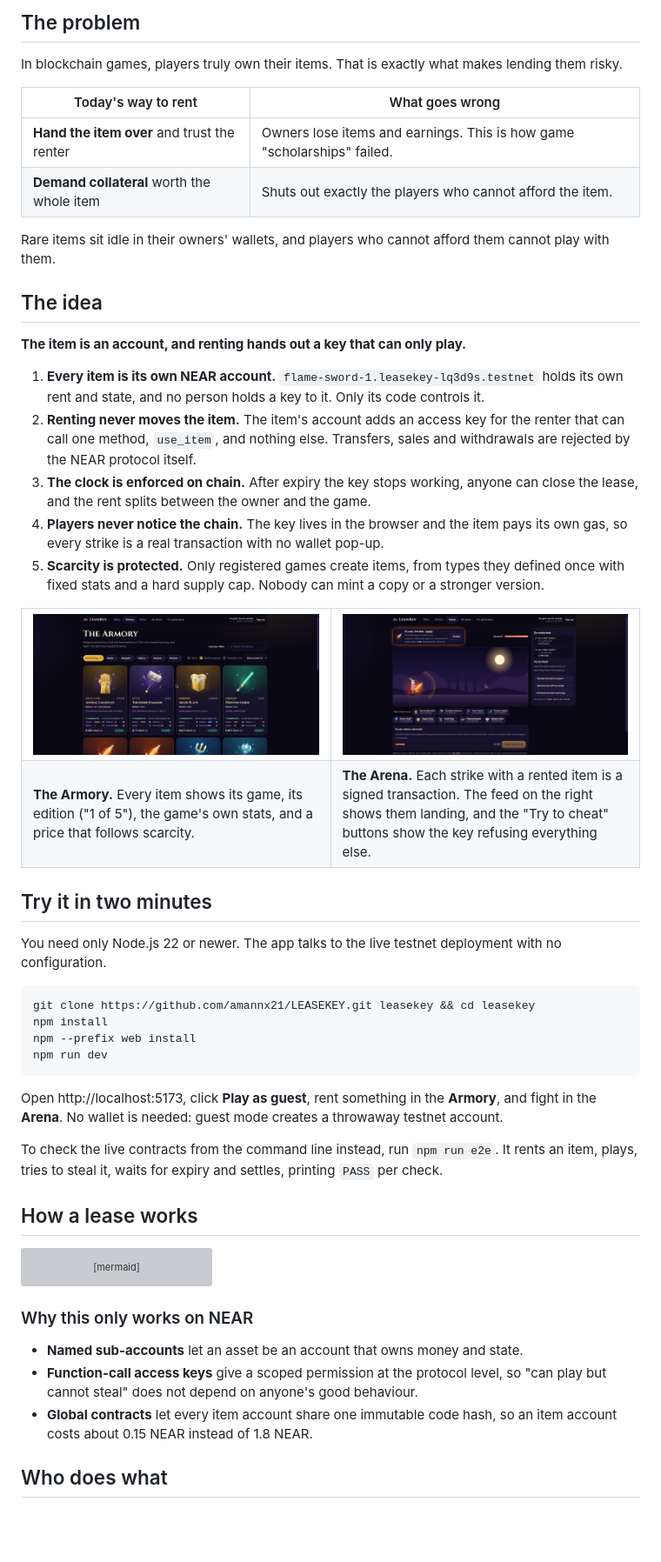
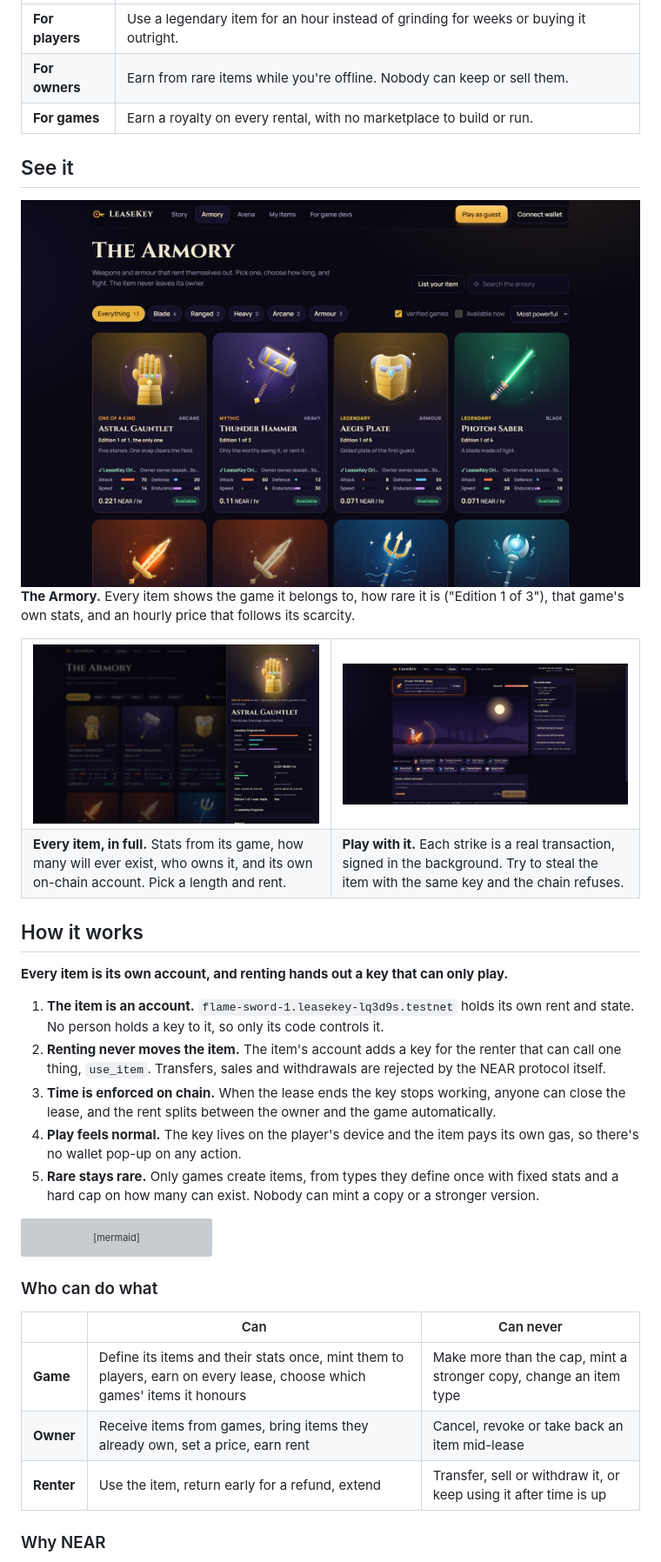
Before and after one commit to amannx21/LEASEKEY, a Markdown page: README.md, the part around one of its changes. Shown at 87% size. Drawn GitHub-style; pictures changed too: docs/img/armory.jpg, docs/img/item.jpg (added); blank space fills up the shorter version; grey boxes are pictures that could not be loaded.

Commit message:
README: product-first rewrite with designed banner and product screenshots; item share links

````diff
--- a/README.md
+++ b/README.md
@@ -29,52 +16,36 @@
 
-## The problem
+| | |
+|---|---|
+| **For players** | Use a legendary item for an hour instead of grinding for weeks or buying it outright. |
+| **For owners** | Earn from rare items while you're offline. Nobody can keep or sell them. |
+| **For games** | Earn a royalty on every rental, with no marketplace to build or run. |
 
-In blockchain games, players truly own their items. That is exactly what makes lending them risky.
+<h2 id="see-it">See it</h2>
 
-| Today's way to rent | What goes wrong |
-|---|---|
-| **Hand the item over** and trust the renter | Owners lose items and earnings. This is how game "scholarships" failed. |
-| **Demand collateral** worth the whole item | Shuts out exactly the players who cannot afford the item. |
+<img src="docs/img/armory.jpg" alt="The Armory: item cards with game, edition, stats and price per hour" width="100%">
 
-Rare items sit idle in their owners' wallets, and players who cannot afford them cannot play with them.
-
-## The idea
-
-**The item is an account, and renting hands out a key that can only play.**
-
-1. **Every item is its own NEAR account.** `flame-sword-1.leasekey-lq3d9s.testnet` holds its own rent and state, and no person holds a key to it. Only its code controls it.
-2. **Renting never moves the item.** The item's account adds an access key for the renter that can call one method, `use_item`, and nothing else. Transfers, sales and withdrawals are rejected by the NEAR protocol itself.
-3. **The clock is enforced on chain.** After expiry the key stops working, anyone can close the lease, and the rent splits between the owner and the game.
-4. **Players never notice the chain.** The key lives in the browser and the item pays its own gas, so every strike is a real transaction with no wallet pop-up.
-5. **Scarcity is protected.** Only registered games create items, from types they defined once with fixed stats and a hard supply cap. Nobody can mint a copy or a stronger version.
+**The Armory.** Every item shows the game it belongs to, how rare it is ("Edition 1 of 3"), that game's own stats, and an hourly price that follows its scarcity.
 
 <table>
   <tr>
-    <td width="50%"><img src="docs/img/armory.jpg" alt="The Armory: item cards showing game, edition, stats and price per hour"></td>
-    <td width="50%"><img src="docs/img/arena.jpg" alt="The Arena: a knight swings a rented Flame Sword while the on-chain feed lists each strike as a transaction"></td>
+    <td width="50%"><img src="docs/img/item.jpg" alt="An item's detail panel with its stats, supply and rent options"></td>
+    <td width="50%"><img src="docs/img/arena.jpg" alt="The Arena: a knight swings a rented Flame Sword while each strike appears as a transaction"></td>
   </tr>
   <tr>
-    <td><b>The Armory.</b> Every item shows its game, its edition ("1 of 5"), the game's own stats, and a price that follows scarcity.</td>
-    <td><b>The Arena.</b> Each strike with a rented item is a signed transaction. The feed on the right shows them landing, and the "Try to cheat" buttons show the key refusing everything else.</td>
+    <td><b>Every item, in full.</b> Stats from its game, how many will ever exist, who owns it, and its own on-chain account. Pick a length and rent.</td>
+    <td><b>Play with it.</b> Each strike is a real transaction, signed in the background. Try to steal the item with the same key and the chain refuses.</td>
   </tr>
 </table>
 
-## Try it in two minutes
+<h2 id="how-it-works">How it works</h2>
 
-You need only Node.js 22 or newer. The app talks to the live testnet deployment with no configuration.
+**Every item is its own account, and renting hands out a key that can only play.**
 
-```bash
-git clone https://github.com/amannx21/LEASEKEY.git leasekey && cd leasekey
-npm install
-npm --prefix web install
-npm run dev
-```
-
-Open http://localhost:5173, click **Play as guest**, rent something in the **Armory**, and fight in the **Arena**. No wallet is needed: guest mode creates a throwaway testnet account.
-
-To check the live contracts from the command line instead, run `npm run e2e`. It rents an item, plays, tries to steal it, waits for expiry and settles, printing `PASS` per check.
-
-## How a lease works
+1. **The item is an account.** `flame-sword-1.leasekey-lq3d9s.testnet` holds its own rent and state. No person holds a key to it, so only its code controls it.
+2. **Renting never moves the item.** The item's account adds a key for the renter that can call one thing, `use_item`. Transfers, sales and withdrawals are rejected by the NEAR protocol itself.
+3. **Time is enforced on chain.** When the lease ends the key stops working, anyone can close the lease, and the rent splits between the owner and the game automatically.
+4. **Play feels normal.** The key lives on the player's device and the item pays its own gas, so there's no wallet pop-up on any action.
+5. **Rare stays rare.** Only games create items, from types they define once with fixed stats and a hard cap on how many can exist. Nobody can mint a copy or a stronger version.
 
 ```mermaid
 sequenceDiagram
@@ -108,11 +79,13 @@ sequenceDiagram
     I-->>R: unused gas budget
 ```
 
-### Why this only works on NEAR
+### Who can do what
 
-- **Named sub-accounts** let an asset be an account that owns money and state.
-- **Function-call access keys** give a scoped permission at the protocol level, so "can play but cannot steal" does not depend on anyone's good behaviour.
-- **Global contracts** let every item account share one immutable code hash, so an item account costs about 0.15 NEAR instead of 1.8 NEAR.
+| | Can | Can never |
+|---|---|---|
+| **Game** | Define its items and their stats once, mint them to players, earn on every lease, choose which games' items it honours | Make more than the cap, mint a stronger copy, change an item type |
+| **Owner** | Receive items from games, bring items they already own, set a price, earn rent | Cancel, revoke or take back an item mid-lease |
+| **Renter** | Use the item, return early for a refund, extend | Transfer, sell or withdraw it, or keep using it after time is up |
 
-## Who does what
+### Why NEAR
 
````
Also changed, not shown: other parts of README.md (+89 -117 lines), docs/img/banner.jpg (added), docs/img/devs.jpg (added), docs/img/landing.jpg (deleted), 2 other files.
